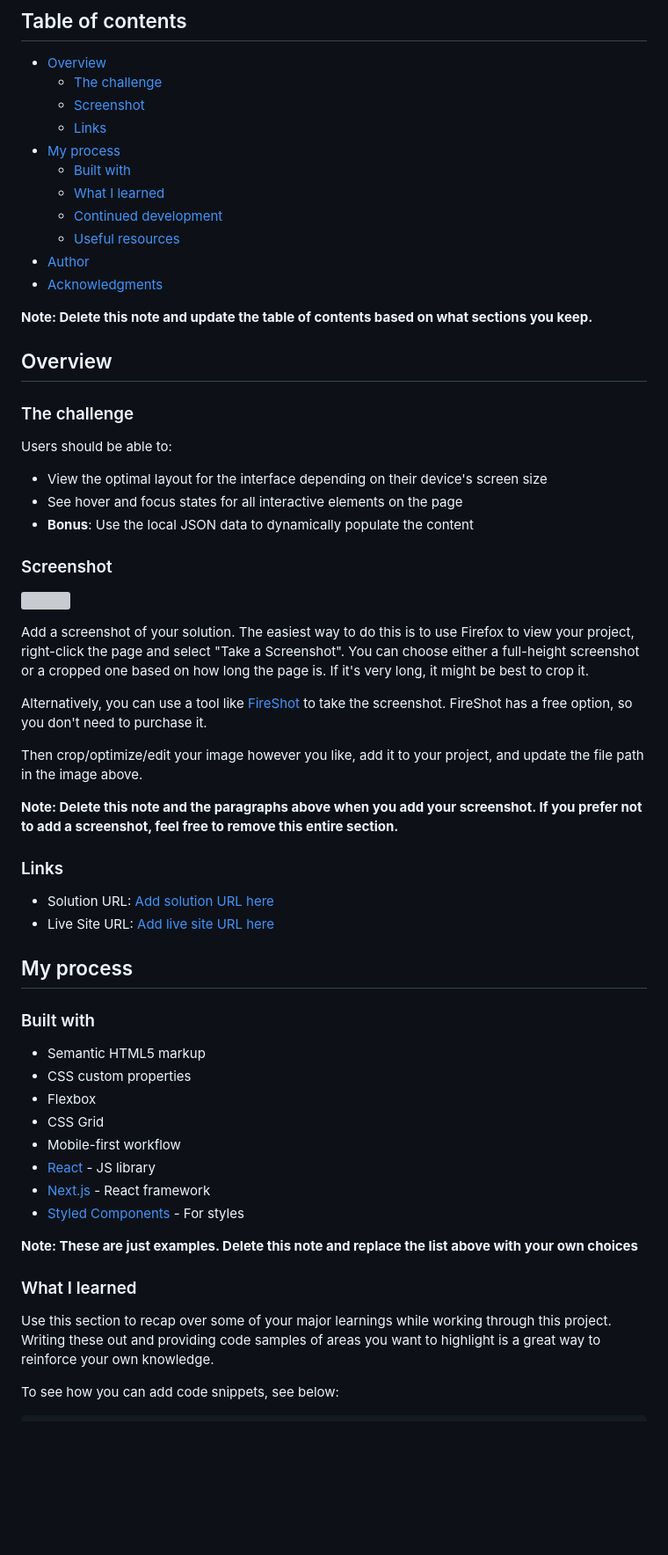
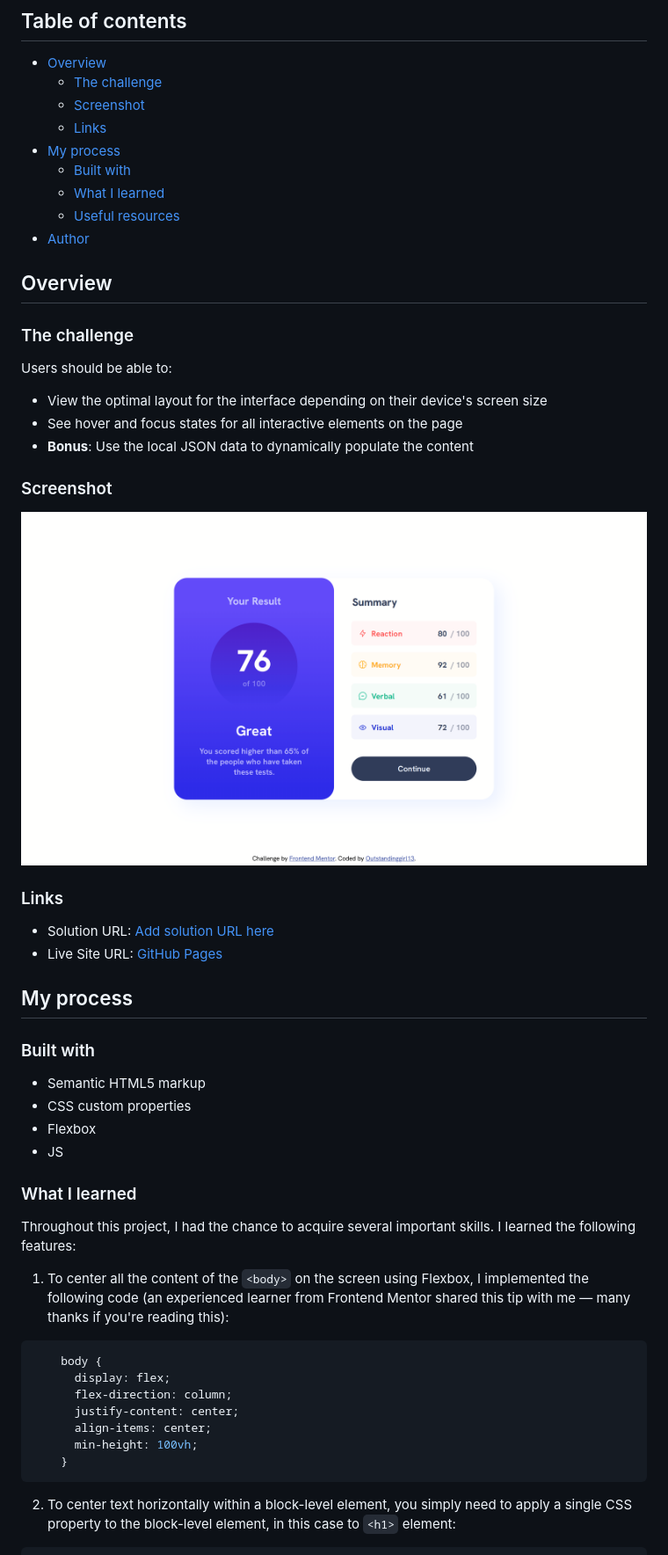
Before and after one commit to Outstandinggirl13/results-summary-component-main, a Markdown page: README-template.md, the part around the change printed below. Shown: that part at 88% size. Rendered like a GitHub page; pictures changed too: assets/images/desktop-screenshot.png (added); blank space fills up the shorter version; grey boxes are pictures that could not be loaded.

Commit message:
Designing the contents of a README.

````diff
--- a/README-template.md
+++ b/README-template.md
@@ -11,12 +11,9 @@ This is a solution to the [Results summary component challenge on Frontend Mento
 - [My process](#my-process)
   - [Built with](#built-with)
   - [What I learned](#what-i-learned)
-  - [Continued development](#continued-development)
   - [Useful resources](#useful-resources)
 - [Author](#author)
-- [Acknowledgments](#acknowledgments)
 
-**Note: Delete this note and update the table of contents based on what sections you keep.**
 
 ## Overview
 
@@ -30,20 +27,12 @@ Users should be able to:
 
 ### Screenshot
 
-![](./screenshot.jpg)
-
-Add a screenshot of your solution. The easiest way to do this is to use Firefox to view your project, right-click the page and select "Take a Screenshot". You can choose either a full-height screenshot or a cropped one based on how long the page is. If it's very long, it might be best to crop it.
-
-Alternatively, you can use a tool like [FireShot](https://getfireshot.com/) to take the screenshot. FireShot has a free option, so you don't need to purchase it.
-
-Then crop/optimize/edit your image however you like, add it to your project, and update the file path in the image above.
-
-**Note: Delete this note and the paragraphs above when you add your screenshot. If you prefer not to add a screenshot, feel free to remove this entire section.**
+![](./assets/images/desktop-screenshot.png)
 
 ### Links
 
 - Solution URL: [Add solution URL here](https://your-solution-url.com)
-- Live Site URL: [Add live site URL here](https://your-live-site-url.com)
+- Live Site URL: [GitHub Pages](https://outstandinggirl13.github.io/results-summary-component-main/)
 
 ## My process
 
@@ -52,16 +41,23 @@ Then crop/optimize/edit your image however you like, add it to your project, and
 - Semantic HTML5 markup
 - CSS custom properties
 - Flexbox
-- CSS Grid
-- Mobile-first workflow
-- [React](https://reactjs.org/) - JS library
-- [Next.js](https://nextjs.org/) - React framework
-- [Styled Components](https://styled-components.com/) - For styles
-
-**Note: These are just examples. Delete this note and replace the list above with your own choices**
+- JS
 
 ### What I learned
 
-Use this section to recap over some of your major learnings while working through this project. Writing these out and providing code samples of areas you want to highlight is a great way to reinforce your own knowledge.
+Throughout this project, I had the chance to acquire several important skills. I learned the following features:
 
-To see how you can add code snippets, see below:
+1. To center all the content of the `<body>` on the screen using Flexbox, I implemented the following code (an experienced learner from Frontend Mentor shared this tip with me — many thanks if you're reading this):
+
+```css
+    body {
+      display: flex;
+      flex-direction: column;
+      justify-content: center;
+      align-items: center;
+      min-height: 100vh;
+    }
+```
+
+2. To center text horizontally within a block-level element, you simply need to apply a single CSS property to the block-level element, in this case to `<h1>` element:
+
````
Also changed, not shown: other parts of README-template.md (+88 -30 lines), 1 other file.
